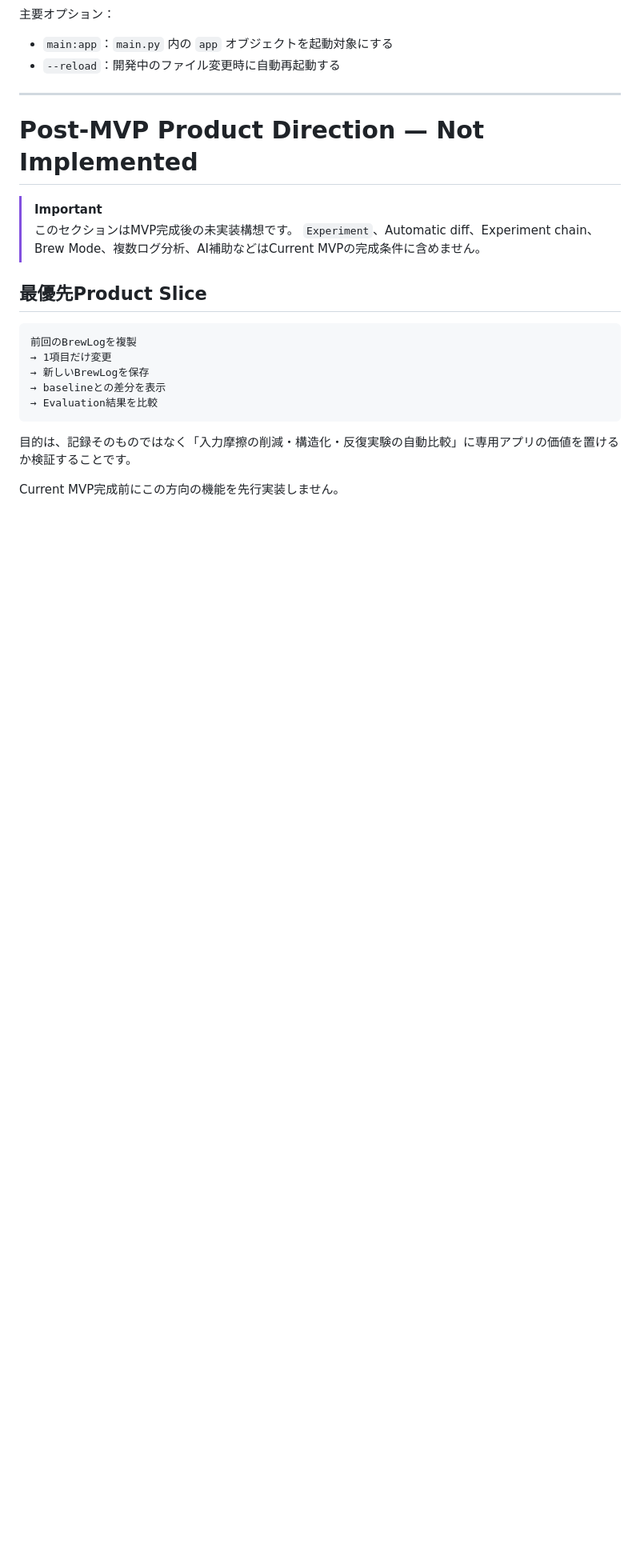
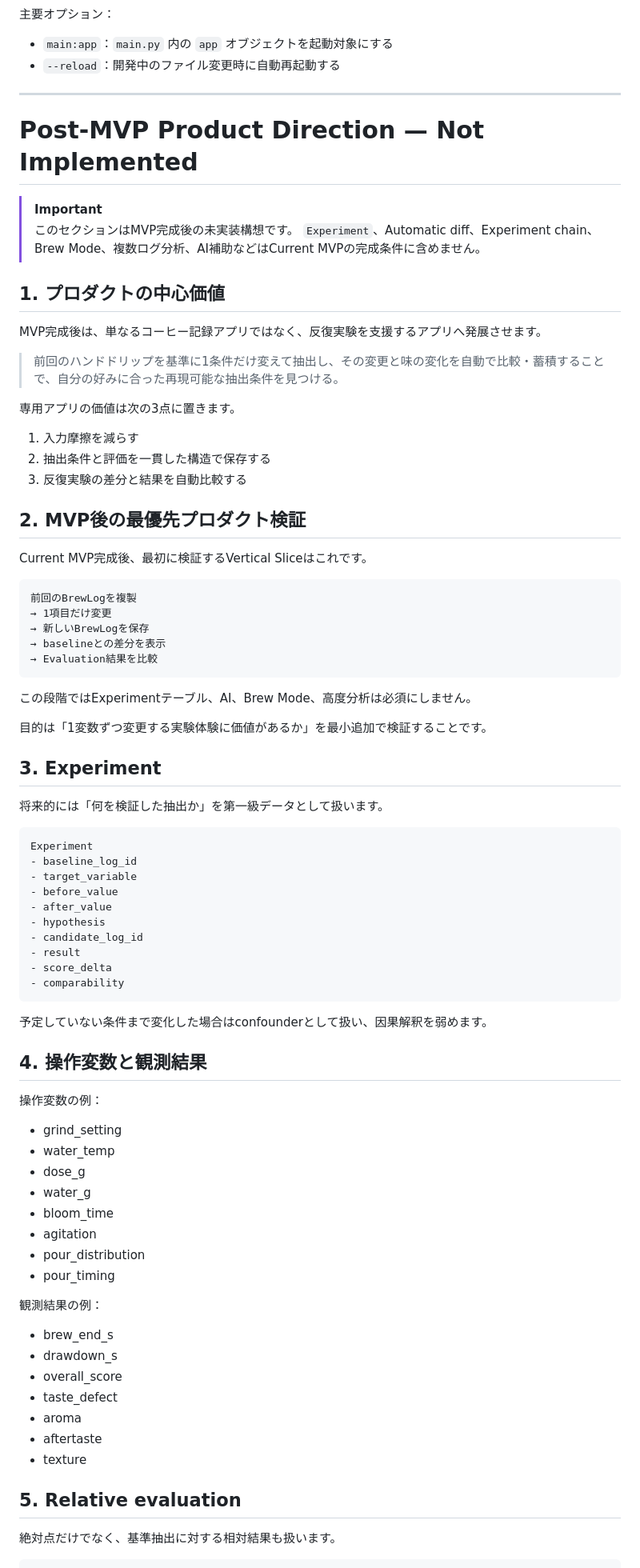
Before and after one commit to minamoto2000/coffee-log-web, a Markdown page: README.md, the part around one of its changes. Shown at 80% size. Drawn GitHub-style; blank space fills up the shorter version.

Commit message:
docs: restore post-MVP direction after contract freeze

````diff
--- a/README.md
+++ b/README.md
@@ -885,7 +885,21 @@ uvicorn main:app --reload
 > このセクションはMVP完成後の未実装構想です。
 > `Experiment`、Automatic diff、Experiment chain、Brew Mode、複数ログ分析、AI補助などはCurrent MVPの完成条件に含めません。
 
-## 最優先Product Slice
+## 1. プロダクトの中心価値
+
+MVP完成後は、単なるコーヒー記録アプリではなく、反復実験を支援するアプリへ発展させます。
+
+> 前回のハンドドリップを基準に1条件だけ変えて抽出し、その変更と味の変化を自動で比較・蓄積することで、自分の好みに合った再現可能な抽出条件を見つける。
+
+専用アプリの価値は次の3点に置きます。
+
+1. 入力摩擦を減らす
+2. 抽出条件と評価を一貫した構造で保存する
+3. 反復実験の差分と結果を自動比較する
+
+## 2. MVP後の最優先プロダクト検証
+
+Current MVP完成後、最初に検証するVertical Sliceはこれです。
 
 ```text
 前回のBrewLogを複製
@@ -895,6 +909,53 @@ uvicorn main:app --reload
 → Evaluation結果を比較
 ```
 
-目的は、記録そのものではなく「入力摩擦の削減・構造化・反復実験の自動比較」に専用アプリの価値を置けるか検証することです。
+この段階ではExperimentテーブル、AI、Brew Mode、高度分析は必須にしません。
 
-Current MVP完成前にこの方向の機能を先行実装しません。
+目的は「1変数ずつ変更する実験体験に価値があるか」を最小追加で検証することです。
+
+## 3. Experiment
+
+将来的には「何を検証した抽出か」を第一級データとして扱います。
+
+```text
+Experiment
+- baseline_log_id
+- target_variable
+- before_value
+- after_value
+- hypothesis
+- candidate_log_id
+- result
+- score_delta
+- comparability
+```
+
+予定していない条件まで変化した場合はconfounderとして扱い、因果解釈を弱めます。
+
+## 4. 操作変数と観測結果
+
+操作変数の例：
+
+- grind_setting
+- water_temp
+- dose_g
+- water_g
+- bloom_time
+- agitation
+- pour_distribution
+- pour_timing
+
+観測結果の例：
+
+- brew_end_s
+- drawdown_s
+- overall_score
+- taste_defect
+- aroma
+- aftertaste
+- texture
+
+## 5. Relative evaluation
+
+絶対点だけでなく、基準抽出に対する相対結果も扱います。
+
````
Also changed, not shown: other parts of README.md (+63 -0 lines).
